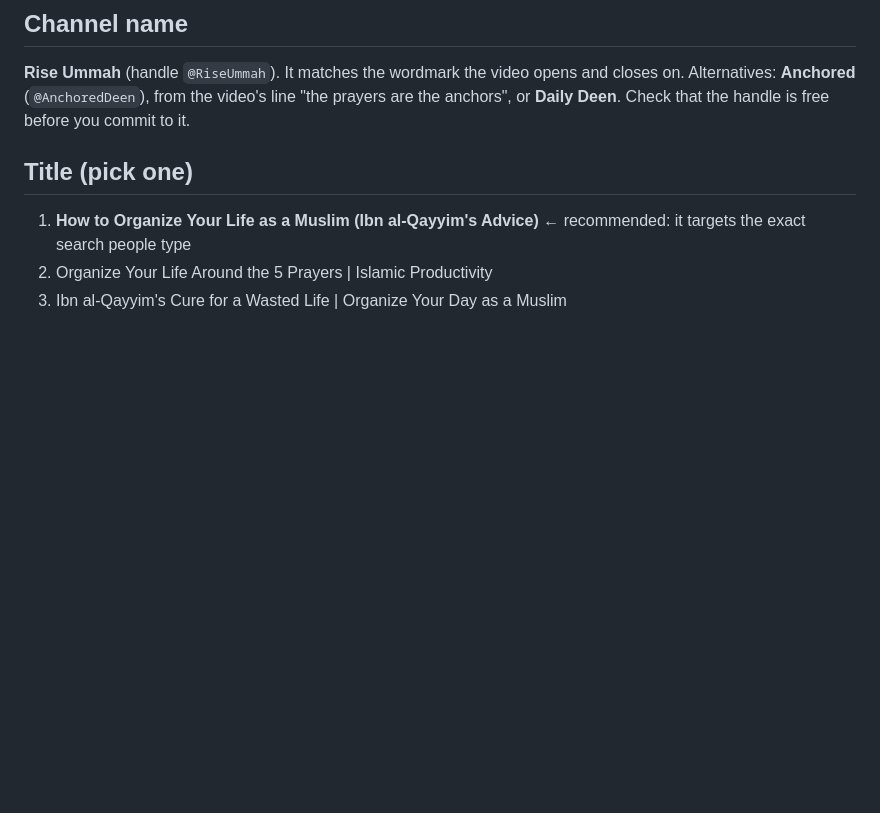
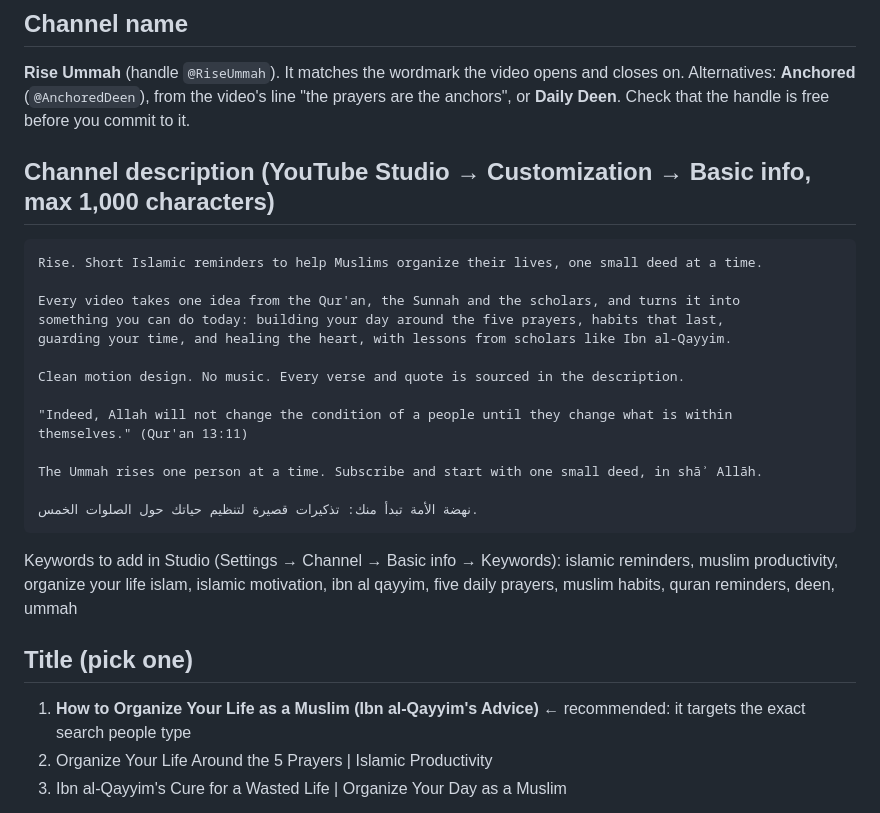
Before and after one commit to WhiteNinja9/howtoorganizeyourlife, a Markdown page: release/YOUTUBE.md, the part around the change. Drawn GitHub-style; blank space fills up the shorter version.

Commit message:
Add channel description and keywords to the upload kit
Co-Authored-By: Claude Opus 5.5 <noreply@anthropic.com>
Claude-Session: https://claude.ai/code/session_01MwErq7sJkoufLuD6bAktcb

````diff
--- a/release/YOUTUBE.md
+++ b/release/YOUTUBE.md
@@ -12,6 +12,29 @@ Files in this folder:
 **Rise Ummah** (handle `@RiseUmmah`). It matches the wordmark the video opens and closes on.
 Alternatives: **Anchored** (`@AnchoredDeen`), from the video's line "the prayers are the anchors", or **Daily Deen**.
 Check that the handle is free before you commit to it.
+
+## Channel description (YouTube Studio → Customization → Basic info, max 1,000 characters)
+
+```
+Rise. Short Islamic reminders to help Muslims organize their lives, one small deed at a time.
+
+Every video takes one idea from the Qur'an, the Sunnah and the scholars, and turns it into
+something you can do today: building your day around the five prayers, habits that last,
+guarding your time, and healing the heart, with lessons from scholars like Ibn al-Qayyim.
+
+Clean motion design. No music. Every verse and quote is sourced in the description.
+
+"Indeed, Allah will not change the condition of a people until they change what is within
+themselves." (Qur'an 13:11)
+
+The Ummah rises one person at a time. Subscribe and start with one small deed, in shāʾ Allāh.
+
+نهضة الأمة تبدأ منك: تذكيرات قصيرة لتنظيم حياتك حول الصلوات الخمس.
+```
+
+Keywords to add in Studio (Settings → Channel → Basic info → Keywords):
+islamic reminders, muslim productivity, organize your life islam, islamic motivation, ibn al qayyim,
+five daily prayers, muslim habits, quran reminders, deen, ummah
 
 ## Title (pick one)
 
````
